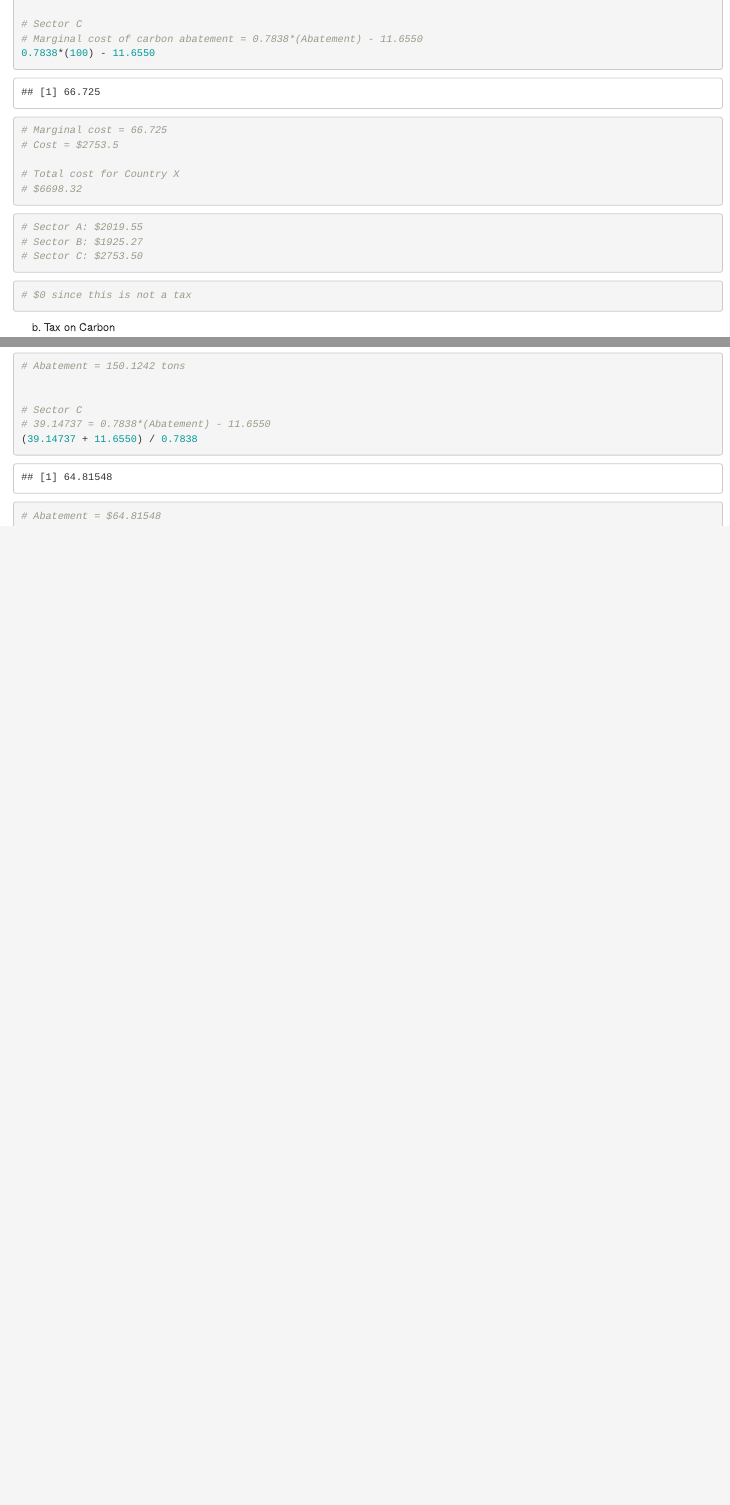
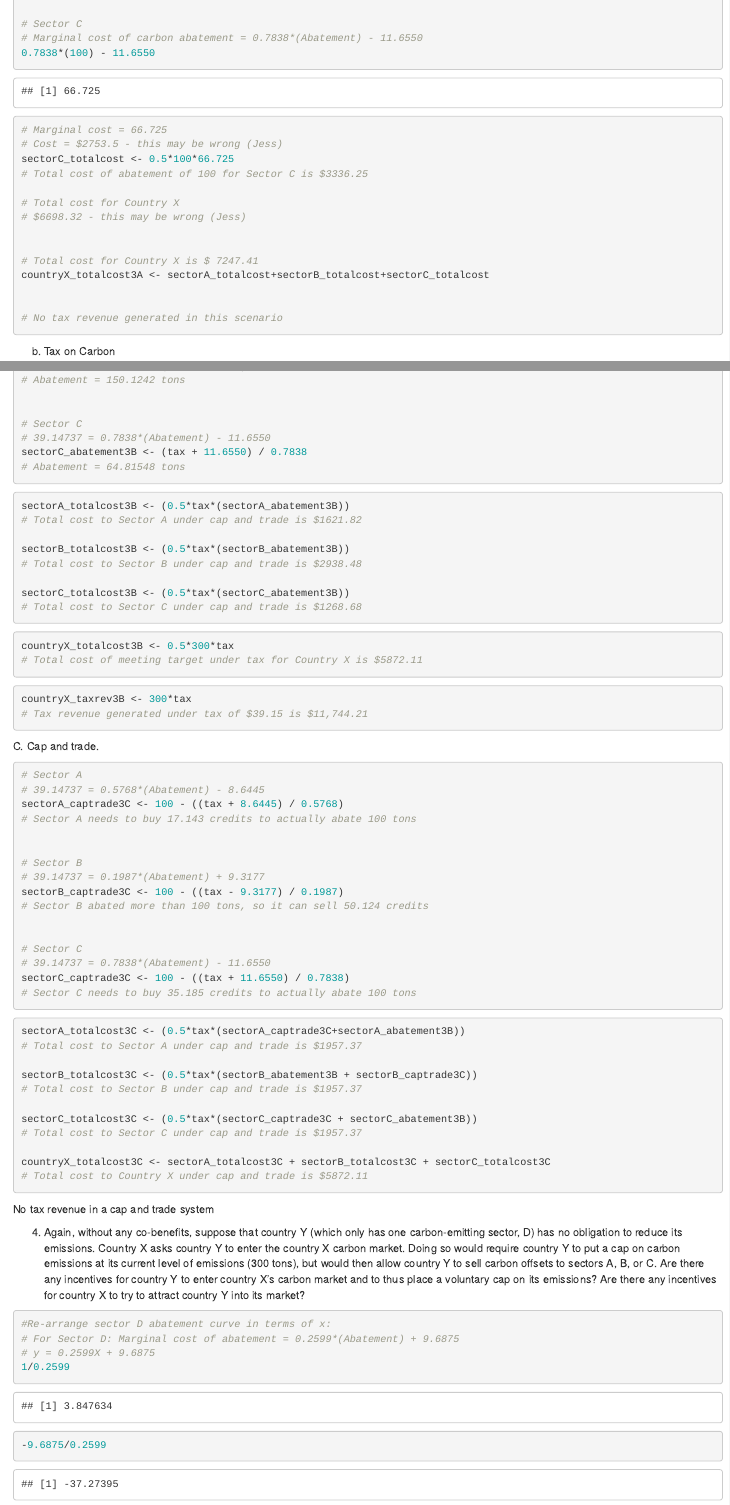
Before and after one commit to jjagdeo/econ_assignment4, an R Markdown document (econ_assignment4.Rmd): the page in a window 1100 px wide, from 7380 px down before the commit and from 7360 px down after it, so that both start at the same text, and a second part further down, joined at a grey line. Rendered offline with R 4.5, knitr and Pandoc, with nearby package versions; some code elsewhere in the file could not run offline.

Commit message:
Finished 3 and worked on 4

````diff
--- a/econ_assignment4.Rmd
+++ b/econ_assignment4.Rmd
@@ -322,27 +324,22 @@ a. Cap on carbon
 # Marginal cost of carbon abatement = 0.7838*(Abatement) - 11.6550
 0.7838*(100) - 11.6550
 # Marginal cost = 66.725
-# Cost = $2753.5
+# Cost = $2753.5 - this may be wrong (Jess)
+sectorC_totalcost <- 0.5*100*66.725
+# Total cost of abatement of 100 for Sector C is $3336.25
 
 # Total cost for Country X
-# $6698.32
+# $6698.32 - this may be wrong (Jess)
 
+
+# Total cost for Country X is $ 7247.41
+countryX_totalcost3A <- sectorA_totalcost+sectorB_totalcost+sectorC_totalcost
+
+
+# No tax revenue generated in this scenario
 
 ```
 
-```{r, cost or benefit to each sector}
-
-# Sector A: $2019.55
-# Sector B: $1925.27
-# Sector C: $2753.50
-
-```
-
-```{r, tax revenue generated}
-
-# $0 since this is not a tax
-
-```
 
 b. Tax on Carbon
 
@@ -416,10 +411,91 @@ b. Tax on Carbon
 
 # Sector C
 # 39.14737 = 0.7838*(Abatement) - 11.6550
-(39.14737 + 11.6550) / 0.7838
-# Abatement = $64.81548
+sectorC_abatement3B <- (tax + 11.6550) / 0.7838
+# Abatement = 64.81548 tons
 
 ```
 
+
+```{r, cost to each sector}
+
+sectorA_totalcost3B <- (0.5*tax*(sectorA_abatement3B))
+# Total cost to Sector A under cap and trade is $1621.82
+
+sectorB_totalcost3B <- (0.5*tax*(sectorB_abatement3B))
+# Total cost to Sector B under cap and trade is $2938.48
+
+sectorC_totalcost3B <- (0.5*tax*(sectorC_abatement3B))
+# Total cost to Sector C under cap and trade is $1268.68
+
+```
+
+
 ```{r, total cost of meeting target under a tax}
 
+countryX_totalcost3B <- 0.5*300*tax
+# Total cost of meeting target under tax for Country X is $5872.11
+
+```
+
+```{r, tax revenue generated in Country X}
+
+countryX_taxrev3B <- 300*tax
+# Tax revenue generated under tax of $39.15 is $11,744.21
+
+```
+
+C. Cap and trade.
+
+
+```{r, cap and trade amounts for each sector}
+
+# Sector A
+# 39.14737 = 0.5768*(Abatement) - 8.6445
+sectorA_captrade3C <- 100 - ((tax + 8.6445) / 0.5768)
+# Sector A needs to buy 17.143 credits to actually abate 100 tons
+
+
+# Sector B
+# 39.14737 = 0.1987*(Abatement) + 9.3177
+sectorB_captrade3C <- 100 - ((tax - 9.3177) / 0.1987)
+# Sector B abated more than 100 tons, so it can sell 50.124 credits
+
+
+# Sector C
+# 39.14737 = 0.7838*(Abatement) - 11.6550
+sectorC_captrade3C <- 100 - ((tax + 11.6550) / 0.7838)
+# Sector C needs to buy 35.185 credits to actually abate 100 tons
+
+```
+
+```{r, cost to each sector and country as a whole}
+
+sectorA_totalcost3C <- (0.5*tax*(sectorA_captrade3C+sectorA_abatement3B))
+# Total cost to Sector A under cap and trade is $1957.37
+
+sectorB_totalcost3C <- (0.5*tax*(sectorB_abatement3B + sectorB_captrade3C))
+# Total cost to Sector B under cap and trade is $1957.37
+
+sectorC_totalcost3C <- (0.5*tax*(sectorC_captrade3C + sectorC_abatement3B))
+# Total cost to Sector C under cap and trade is $1957.37
+
+countryX_totalcost3C <- sectorA_totalcost3C + sectorB_totalcost3C + sectorC_totalcost3C
+# Total cost to Country X under cap and trade is $5872.11
+
+```
+
+No tax revenue in a cap and trade system
+
+4. Again, without any co-benefits, suppose that country Y (which only has one carbon-emitting sector, D) has no obligation to reduce its emissions. Country X asks country Y to enter the country X carbon
+market. Doing so would require country Y to put a cap on carbon emissions at its current level of
+emissions (300 tons), but would then allow country Y to sell carbon offsets to sectors A, B, or C. Are
+there any incentives for country Y to enter country X’s carbon market and to thus place a voluntary cap on its emissions? Are there any incentives for country X to try to attract country Y into its market?
+
+```{r}
+
+#Re-arrange sector D abatement curve in terms of x:
+# For Sector D: Marginal cost of abatement = 0.2599*(Abatement) + 9.6875
+# y = 0.2599X + 9.6875
+1/0.2599
+-9.6875/0.2599
````
Also changed, not shown: econ_assignment4.Rmd (74 more changed lines).
